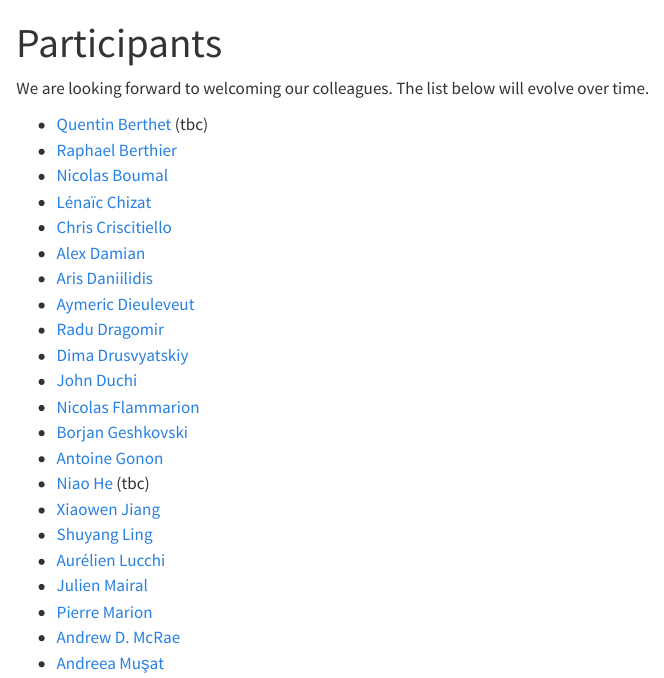
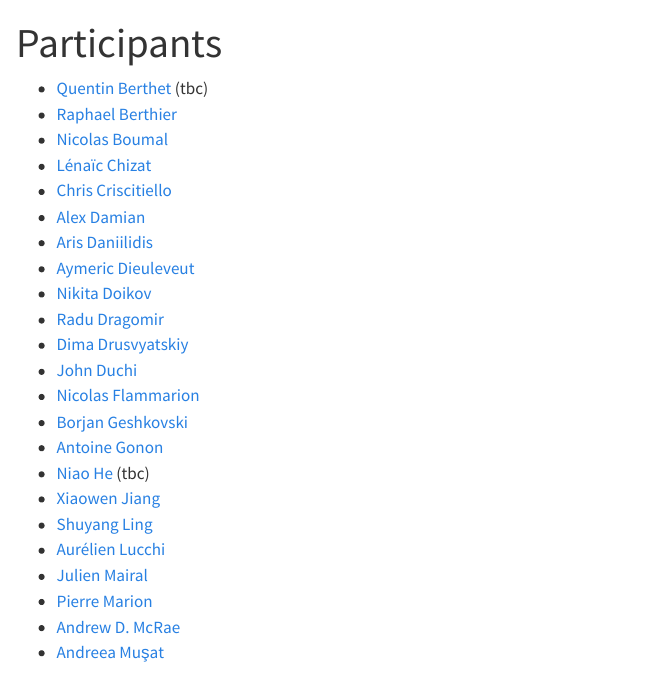
Before and after one commit to optimization-unplugged/optimization-unplugged.github.io, a Quarto document (participants.qmd): the page in a window 1100 px wide, from its top. Rendered offline with R 4.5, knitr and Pandoc in place of Quarto, with nearby package versions.

Commit message:
Update participants.qmd

```diff
--- a/participants.qmd
+++ b/participants.qmd
@@ -1,9 +1,6 @@
 ---
 title: "Participants"
 ---
-
-We are looking forward to welcoming our colleagues.
-The list below will evolve over time.
 
 * [Quentin Berthet](https://q-berthet.github.io/) (tbc)
 * [Raphael Berthier](https://raphael-berthier.github.io/)
@@ -13,6 +10,7 @@ The list below will evolve over time.
 * [Alex Damian](https://web.math.princeton.edu/~ad27/)
 * [Aris Daniilidis](https://www.arisdaniilidis.at/)
 * [Aymeric Dieuleveut](http://www.cmap.polytechnique.fr/~aymeric.dieuleveut/)
+* [Nikita Doikov](https://doikov.com/)
 * [Radu Dragomir](https://radualexandrudragomir.github.io/)
 * [Dima Drusvyatskiy](https://sites.google.com/uw.edu/ddrusv/home)
 * [John Duchi](https://stanford.edu/~jduchi/)
```
